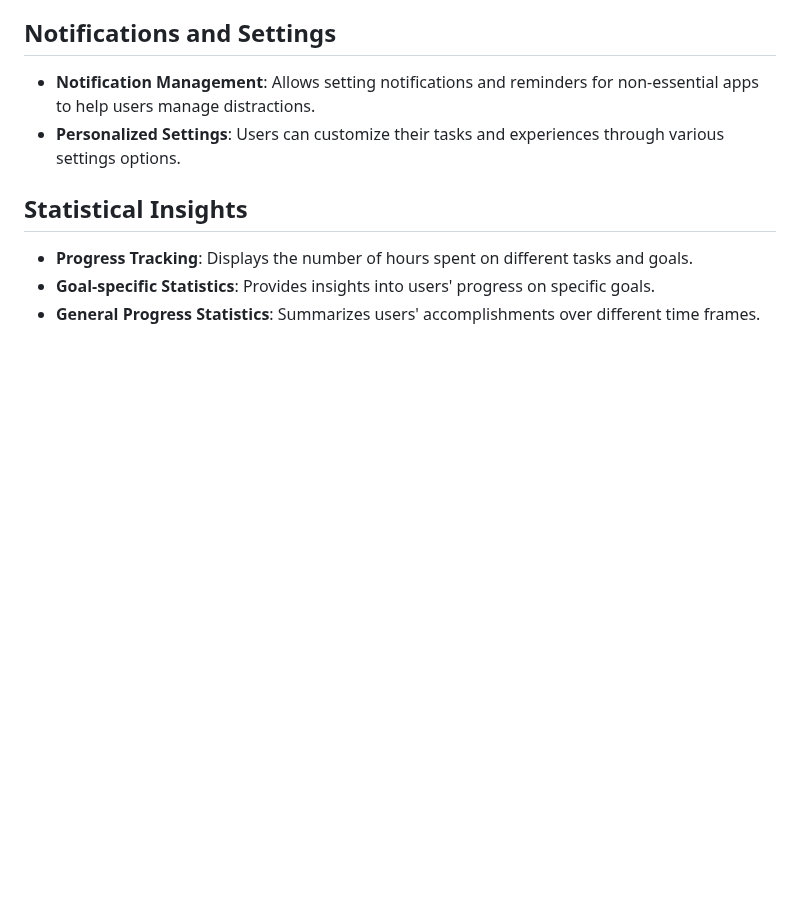
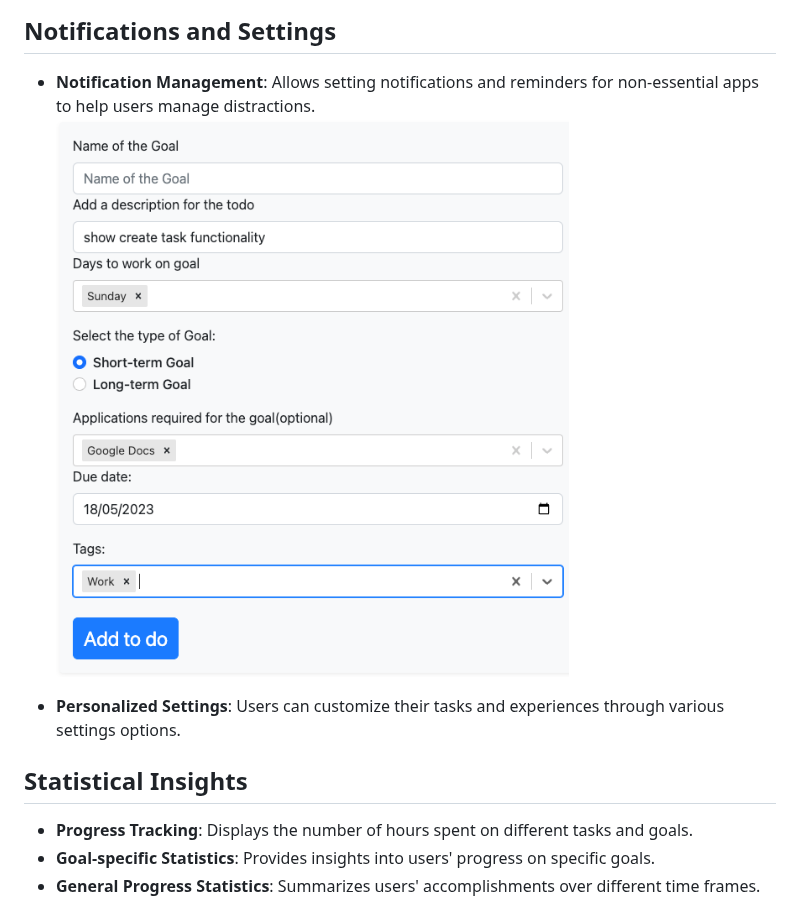
Before and after one commit to daviddc5/DSCTDisertation, a Markdown page: README.md, the part around one of its changes. Rendered like a GitHub page; blank space fills up the shorter version.

```diff
--- a/README.md
+++ b/README.md
@@ -14,6 +15,8 @@ This is a comprehensive DSCTs (Digital Self-Control Technologies) Management Sys
 
 ## Notifications and Settings
 - **Notification Management**: Allows setting notifications and reminders for non-essential apps to help users manage distractions.
+  ![Description](./screenshots/TaskCreation.png)
+
 - **Personalized Settings**: Users can customize their tasks and experiences through various settings options.
 
 ## Statistical Insights
```
Also changed, not shown: other parts of README.md (+1 -0 lines).
